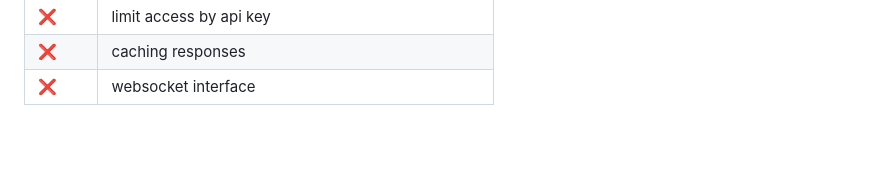
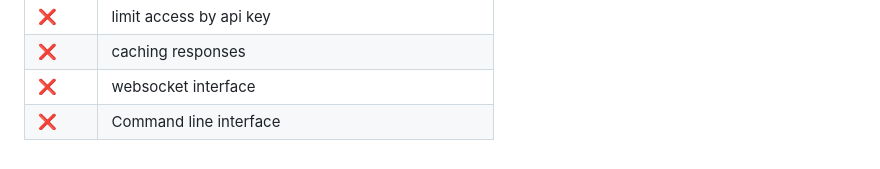
Before and after one commit to opengeo-tech/GeoPicker, a Markdown page: README.md, the part around the change. GitHub-like rendering.

```diff
--- a/README.md
+++ b/README.md
@@ -147,3 +147,4 @@ for details see the descriptions in the [issues](https://github.com/opengeo-tech
 |  ❌  | limit access by api key |
 |  ❌  | caching responses |
 |  ❌  | websocket interface |
+|  ❌  | Command line interface |
```
